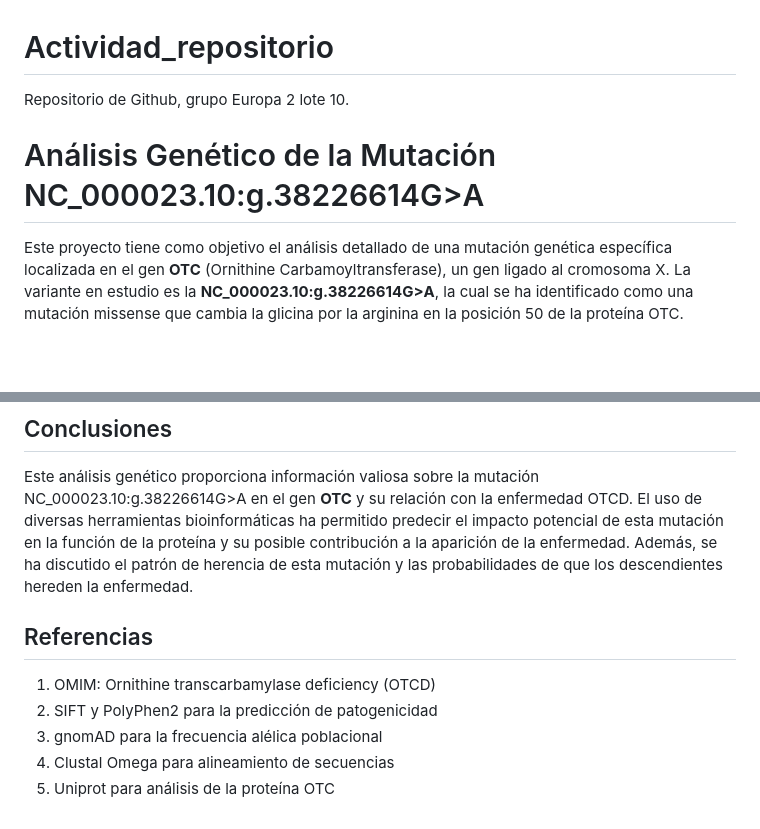
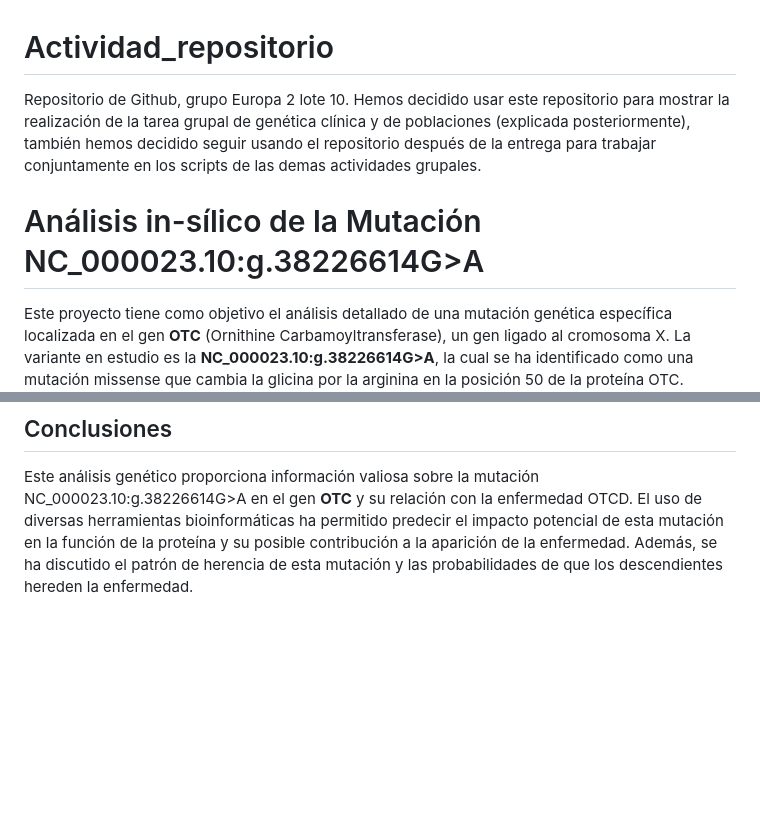
Before and after one commit to Serguiok42/Actividad_repositorio, a Markdown page: README.md, 2 parts joined by grey strips. GitHub-like rendering; blank space fills up the shorter version.

```diff
--- a/README.md
+++ b/README.md
@@ -1,7 +1,8 @@
 # Actividad_repositorio
 Repositorio de Github,  grupo Europa 2 lote 10.
+Hemos decidido usar este repositorio para mostrar la realización de la tarea grupal de genética clínica y de poblaciones (explicada posteriormente), también hemos decidido seguir usando el repositorio después de la entrega para trabajar conjuntamente en los scripts de las demas actividades grupales.
 
-# Análisis Genético de la Mutación NC_000023.10:g.38226614G>A
+# Análisis in-sílico de la Mutación NC_000023.10:g.38226614G>A
 
 Este proyecto tiene como objetivo el análisis detallado de una mutación genética específica localizada en el gen **OTC** (Ornithine Carbamoyltransferase), un gen ligado al cromosoma X. La variante en estudio es la **NC_000023.10:g.38226614G>A**, la cual se ha identificado como una mutación missense que cambia la glicina por la arginina en la posición 50 de la proteína OTC.
 
@@ -62,11 +63,3 @@ En un escenario donde los mellizos son varones y la madre es heterocigota para l
 ## Conclusiones
 
 Este análisis genético proporciona información valiosa sobre la mutación NC_000023.10:g.38226614G>A en el gen **OTC** y su relación con la enfermedad OTCD. El uso de diversas herramientas bioinformáticas ha permitido predecir el impacto potencial de esta mutación en la función de la proteína y su posible contribución a la aparición de la enfermedad. Además, se ha discutido el patrón de herencia de esta mutación y las probabilidades de que los descendientes hereden la enfermedad.
-
-## Referencias
-
-1. OMIM: Ornithine transcarbamylase deficiency (OTCD)
-2. SIFT y PolyPhen2 para la predicción de patogenicidad
-3. gnomAD para la frecuencia alélica poblacional
-4. Clustal Omega para alineamiento de secuencias
-5. Uniprot para análisis de la proteína OTC
```
